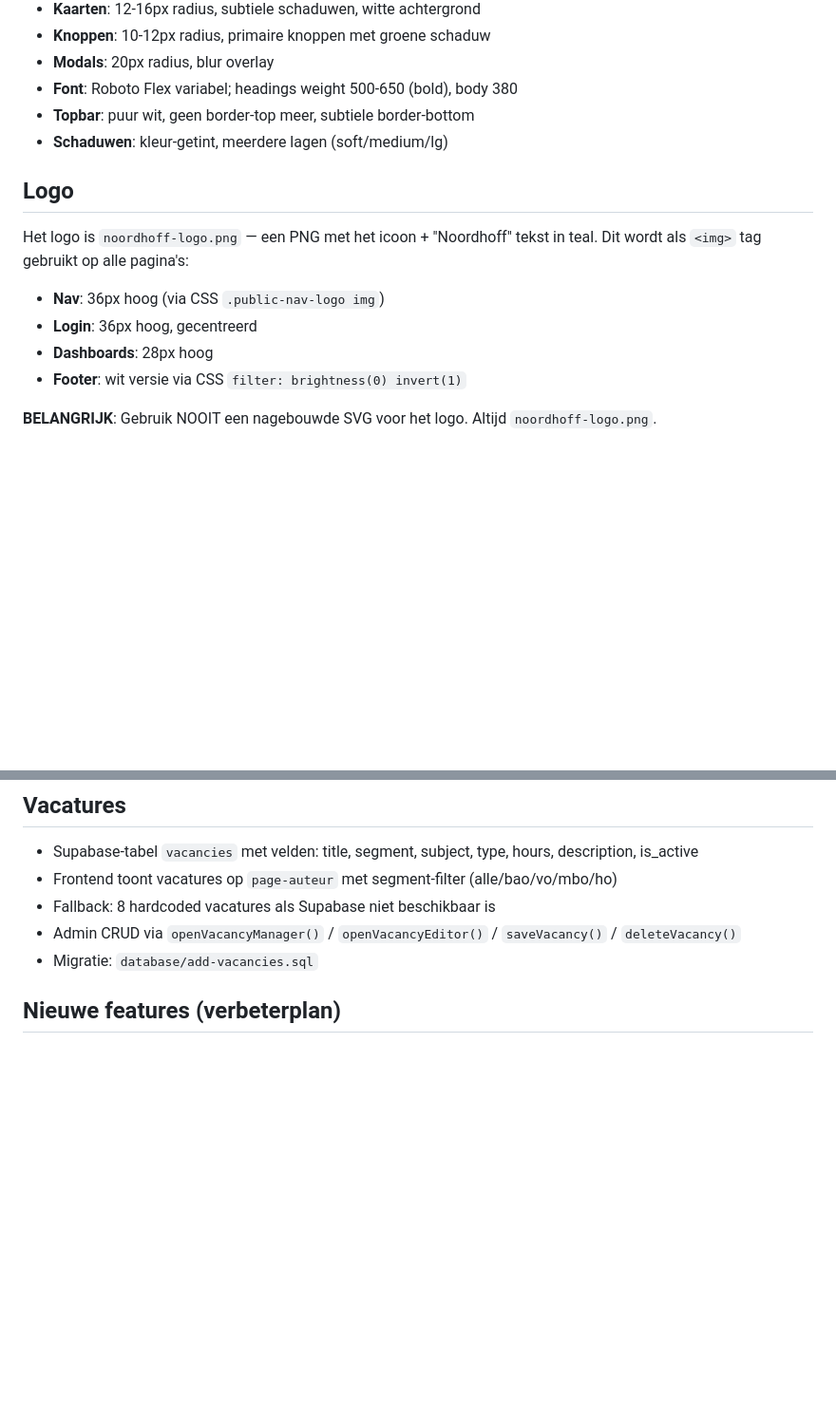
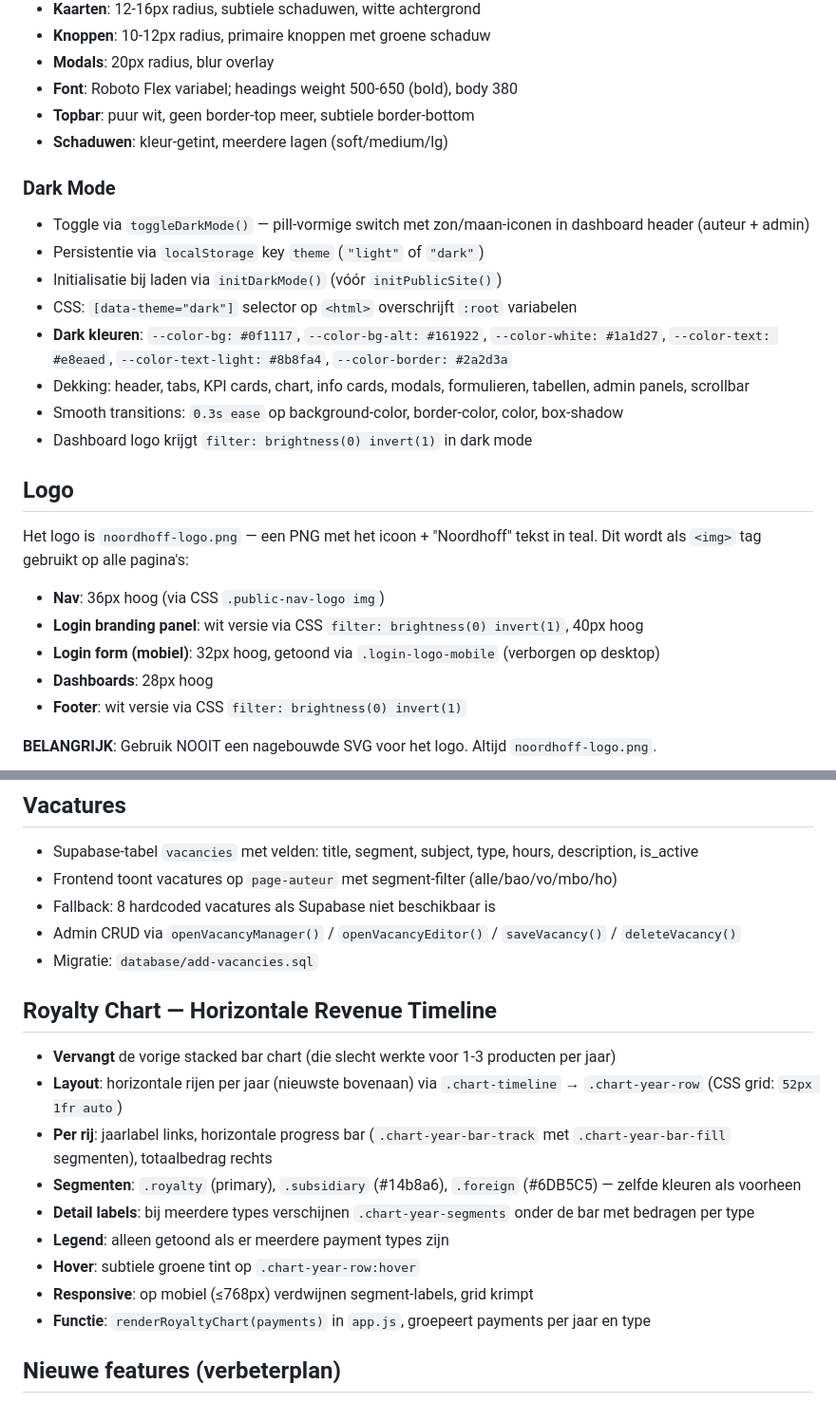
Before and after one commit to SingaporeCity/Royaltyportaal, a Markdown page: CLAUDE.md, 2 parts joined by grey strips. Shown at 95% size. Rendered like a GitHub page; blank space fills up the shorter version.

Commit message:
Update CLAUDE.md with login redesign, chart timeline, and dark mode docs
Co-Authored-By: Claude Opus 4.6 (1M context) <noreply@anthropic.com>

```diff
--- a/CLAUDE.md
+++ b/CLAUDE.md
@@ -45,10 +45,21 @@ Single-page application (vanilla HTML/CSS/JS) voor het Noordhoff Auteursportaal.
 - **Topbar**: puur wit, geen border-top meer, subtiele border-bottom
 - **Schaduwen**: kleur-getint, meerdere lagen (soft/medium/lg)
 
+### Dark Mode
+- Toggle via `toggleDarkMode()` — pill-vormige switch met zon/maan-iconen in dashboard header (auteur + admin)
+- Persistentie via `localStorage` key `theme` (`"light"` of `"dark"`)
+- Initialisatie bij laden via `initDarkMode()` (vóór `initPublicSite()`)
+- CSS: `[data-theme="dark"]` selector op `<html>` overschrijft `:root` variabelen
+- **Dark kleuren**: `--color-bg: #0f1117`, `--color-bg-alt: #161922`, `--color-white: #1a1d27`, `--color-text: #e8eaed`, `--color-text-light: #8b8fa4`, `--color-border: #2a2d3a`
+- Dekking: header, tabs, KPI cards, chart, info cards, modals, formulieren, tabellen, admin panels, scrollbar
+- Smooth transitions: `0.3s ease` op background-color, border-color, color, box-shadow
+- Dashboard logo krijgt `filter: brightness(0) invert(1)` in dark mode
+
 ## Logo
 Het logo is `noordhoff-logo.png` — een PNG met het icoon + "Noordhoff" tekst in teal. Dit wordt als `<img>` tag gebruikt op alle pagina's:
 - **Nav**: 36px hoog (via CSS `.public-nav-logo img`)
-- **Login**: 36px hoog, gecentreerd
+- **Login branding panel**: wit versie via CSS `filter: brightness(0) invert(1)`, 40px hoog
+- **Login form (mobiel)**: 32px hoog, getoond via `.login-logo-mobile` (verborgen op desktop)
 - **Dashboards**: 28px hoog
 - **Footer**: wit versie via CSS `filter: brightness(0) invert(1)`
 
@@ -98,6 +109,17 @@ Tweetalig (NL/EN) via `TRANSLATIONS` object in `app.js`. Alle vertaalbare elemen
 - Fallback: 8 hardcoded vacatures als Supabase niet beschikbaar is
 - Admin CRUD via `openVacancyManager()` / `openVacancyEditor()` / `saveVacancy()` / `deleteVacancy()`
 - Migratie: `database/add-vacancies.sql`
+
+## Royalty Chart — Horizontale Revenue Timeline
+- **Vervangt** de vorige stacked bar chart (die slecht werkte voor 1-3 producten per jaar)
+- **Layout**: horizontale rijen per jaar (nieuwste bovenaan) via `.chart-timeline` → `.chart-year-row` (CSS grid: `52px 1fr auto`)
+- **Per rij**: jaarlabel links, horizontale progress bar (`.chart-year-bar-track` met `.chart-year-bar-fill` segmenten), totaalbedrag rechts
+- **Segmenten**: `.royalty` (primary), `.subsidiary` (#14b8a6), `.foreign` (#6DB5C5) — zelfde kleuren als voorheen
+- **Detail labels**: bij meerdere types verschijnen `.chart-year-segments` onder de bar met bedragen per type
+- **Legend**: alleen getoond als er meerdere payment types zijn
+- **Hover**: subtiele groene tint op `.chart-year-row:hover`
+- **Responsive**: op mobiel (≤768px) verdwijnen segment-labels, grid krimpt
+- **Functie**: `renderRoyaltyChart(payments)` in `app.js`, groepeert payments per jaar en type
 
 ## Nieuwe features (verbeterplan)
 - **Informatiesessie-banner**: Op home + auteur pagina, groen gradient met aanmeldknop
```
Also changed, not shown: other parts of CLAUDE.md (+7 -0 lines).
